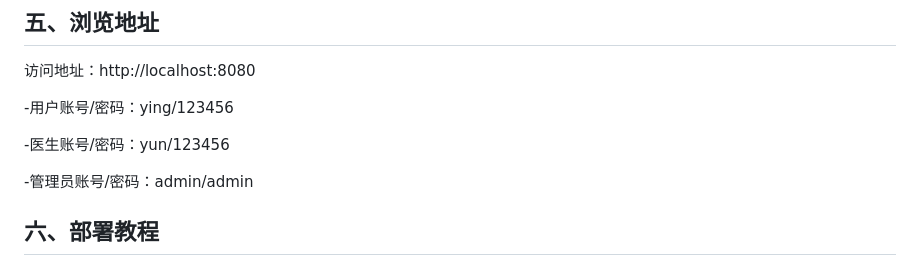
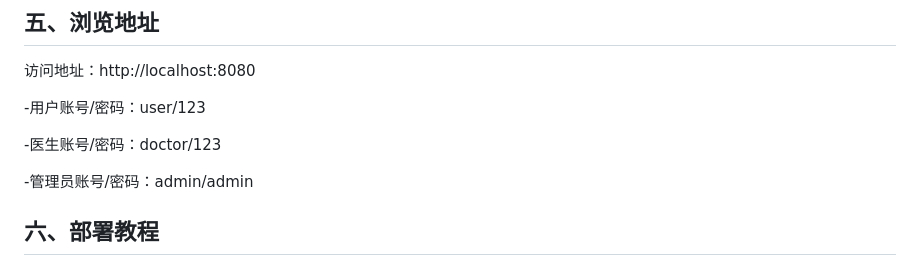
Before and after one commit to ynwynw/petHospitalPublic, a Markdown page: README.md, the part around the change. GitHub-like rendering.

```diff
--- a/README.md
+++ b/README.md
@@ -93,9 +93,9 @@
 
 访问地址：http://localhost:8080
 
--用户账号/密码：ying/123456
+-用户账号/密码：user/123
 
--医生账号/密码：yun/123456
+-医生账号/密码：doctor/123
 
 -管理员账号/密码：admin/admin
 
```
